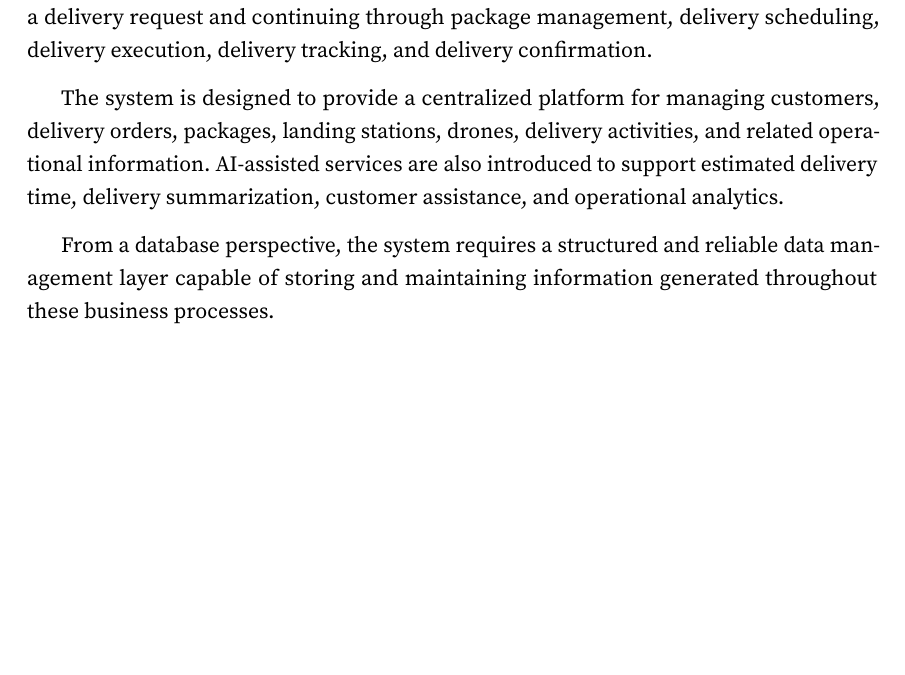
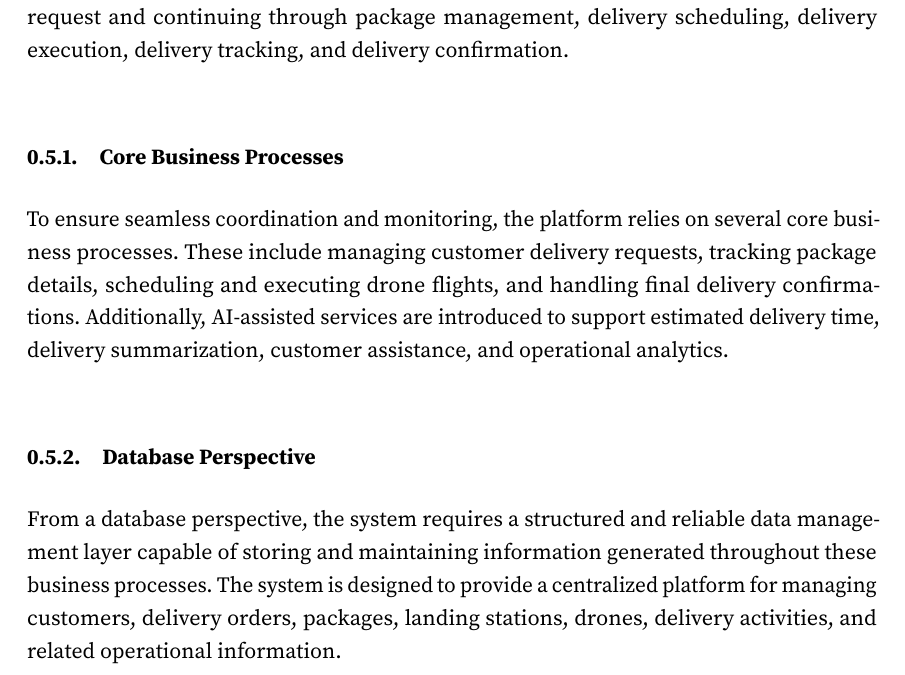
Before and after one commit to SonT206/TKCSDL, a LaTeX book (book.tex, which reads chapter2.tex): part of page 9 of 27, cut so that both start at the same text, the shorter picture padded with empty space. Compiled offline with pdfLaTeX.

Commit message:
Update chapter2 0.6.tex

```diff
--- a/chapter2.tex
+++ b/chapter2.tex
@@ -1,13 +1,11 @@
 \section{System Overview}\label{s:section}
+The SmartDroneDelivery platform is an AI-powered Drone Delivery Management Platform designed to support the management of drone-based delivery operations. The system focuses on business and logistics management rather than direct drone control. The platform supports the complete delivery lifecycle, beginning with the creation of a delivery request and continuing through package management, delivery scheduling, delivery execution, delivery tracking, and delivery confirmation.
 
-\qquad The SmartDroneDelivery platform is an AI-powered Drone Delivery Management Platform designed to support the management of drone-based delivery operations. The system focuses on business and logistics management rather than direct drone control.
+\subsection{Core Business Processes}
+To ensure seamless coordination and monitoring, the platform relies on several core business processes. These include managing customer delivery requests, tracking package details, scheduling and executing drone flights, and handling final delivery confirmations. Additionally, AI-assisted services are introduced to support estimated delivery time, delivery summarization, customer assistance, and operational analytics.
 
-The platform supports the complete delivery lifecycle, beginning with the creation of a delivery request and continuing through package management, delivery scheduling, delivery execution, delivery tracking, and delivery confirmation.
-
-The system is designed to provide a centralized platform for managing customers, delivery orders, packages, landing stations, drones, delivery activities, and related operational information. AI-assisted services are also introduced to support estimated delivery time, delivery summarization, customer assistance, and operational analytics.
-
-From a database perspective, the system requires a structured and reliable data management layer capable of storing and maintaining information generated throughout these business processes.
-
+\subsection{Database Perspective}
+From a database perspective, the system requires a structured and reliable data management layer capable of storing and maintaining information generated throughout these business processes. The system is designed to provide a centralized platform for managing customers, delivery orders, packages, landing stations, drones, delivery activities, and related operational information.
 \section{System Actors}
 
 The SmartDroneDelivery platform supports five main human actors. Each actor interacts with different functions of the system and generates or accesses different types of data.
```
